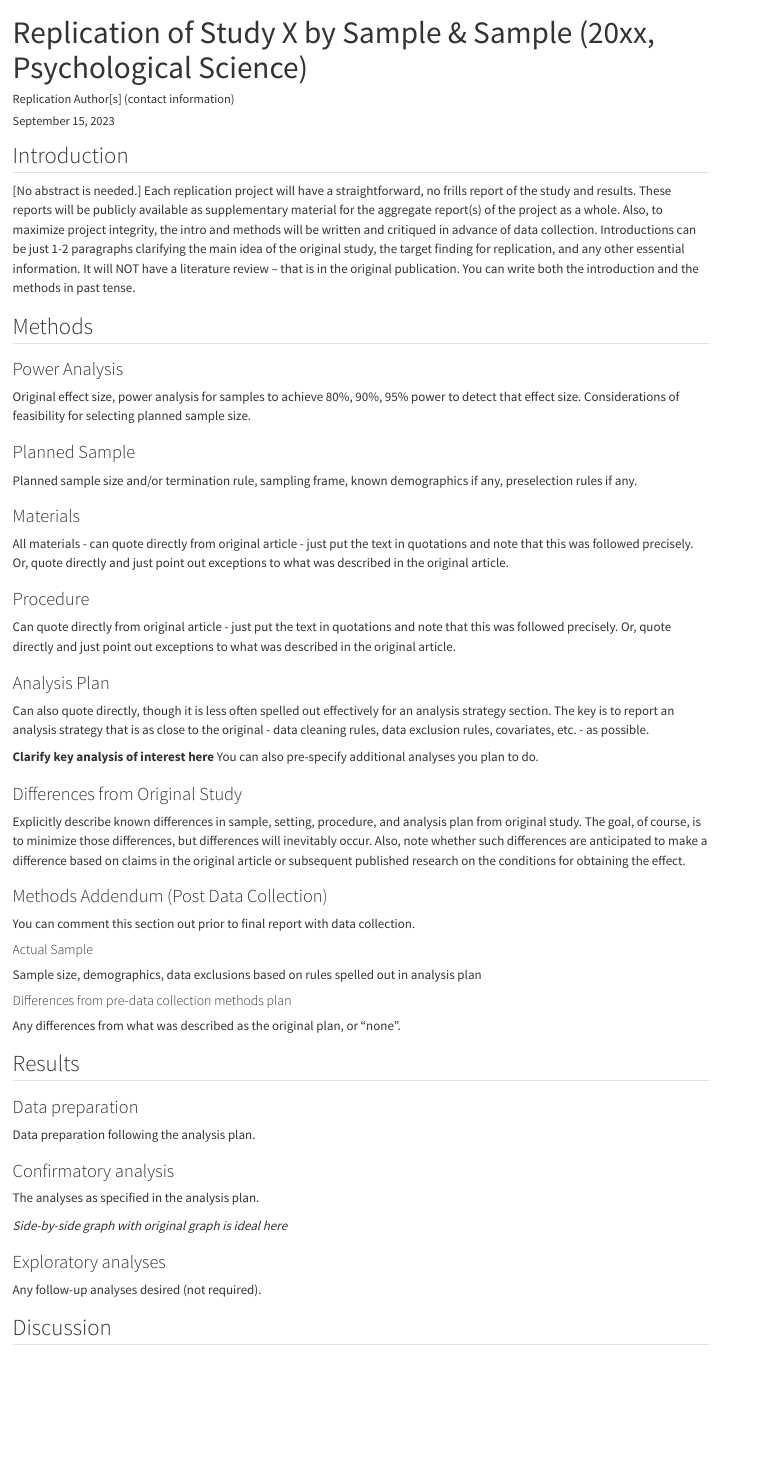
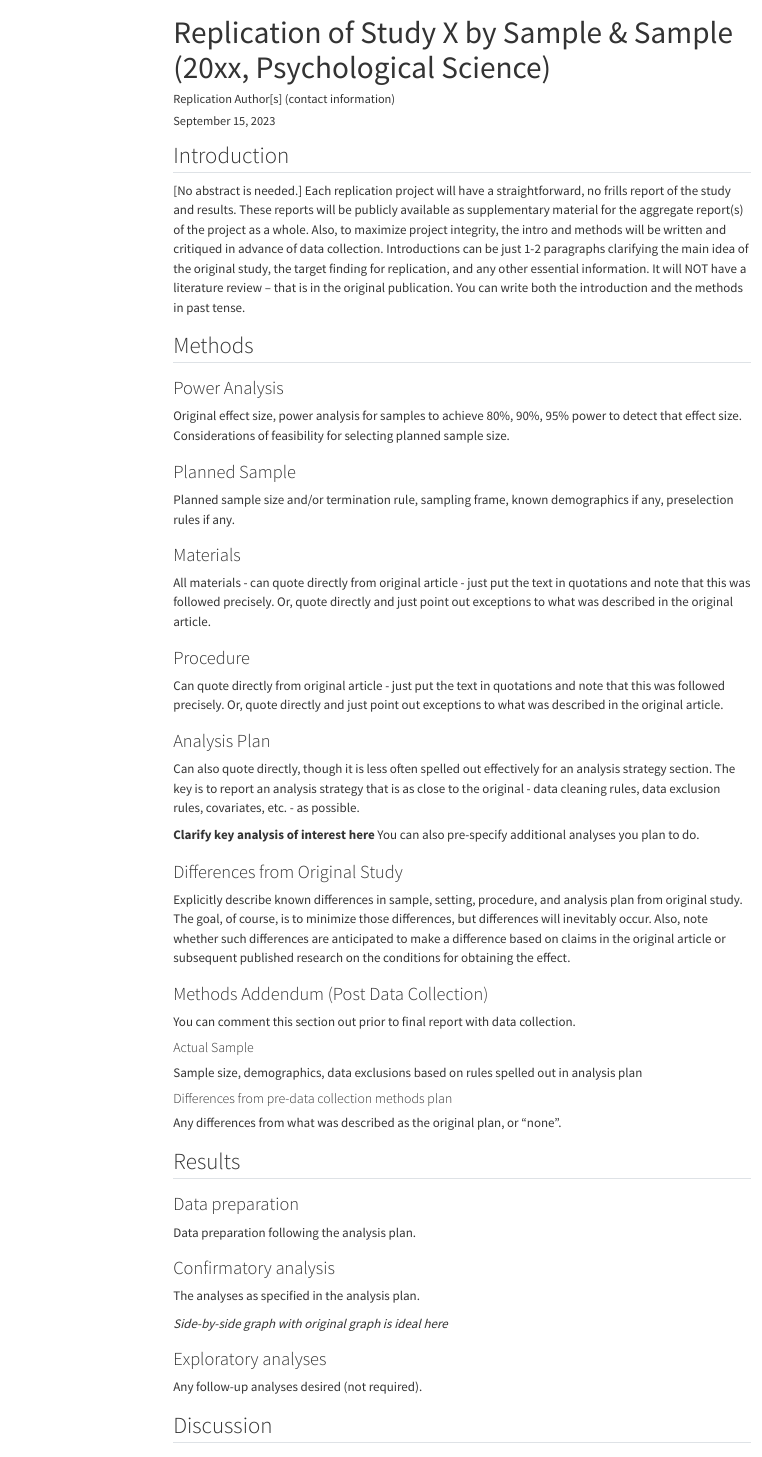
Before and after one commit to psych251/replication_template, a Quarto document (writeup/Replication Report Template.qmd): the page in a window 1100 px wide, from its top. Rendered offline with R 4.5, knitr and Pandoc in place of Quarto, with nearby package versions; menus at the side of the page are left out.

Commit message:
fixed table of contents config

```diff
--- a/writeup/Replication Report Template.qmd
+++ b/writeup/Replication Report Template.qmd
@@ -2,12 +2,10 @@
 title: "Replication of Study X by Sample & Sample (20xx, Psychological Science)"
 author: "Replication Author[s] (contact information)"
 date: "`r format(Sys.time(), '%B %d, %Y')`"
-output:
-  html_document:
-    toc: yes
+format:
+  html:
+    toc: true
     toc_depth: 3
-    toc_float:
-      collapsed: false
 ---
 
 <!-- Replication reports should all use this template to standardize reporting across projects.  These reports will be public supplementary materials that accompany the summary report(s) of the aggregate results. -->
```
